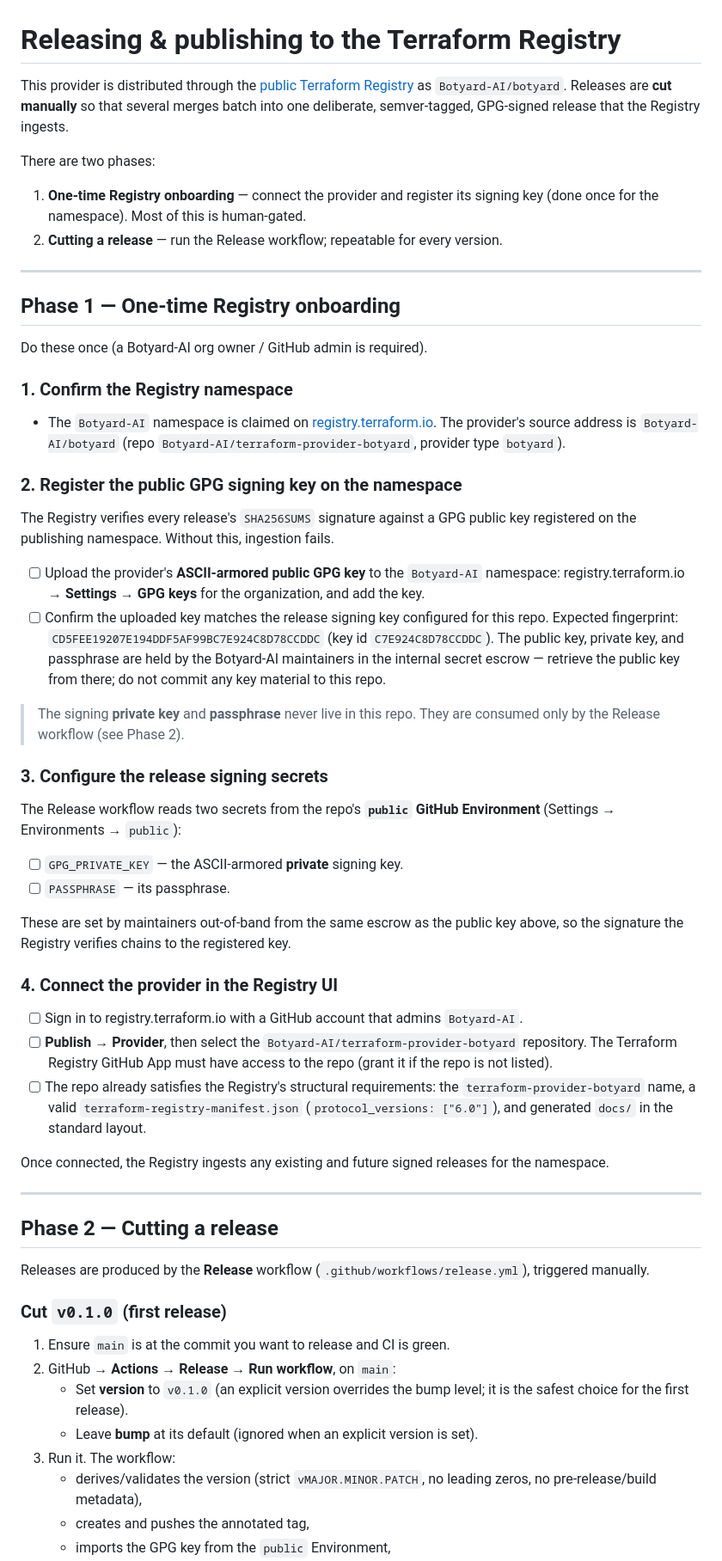
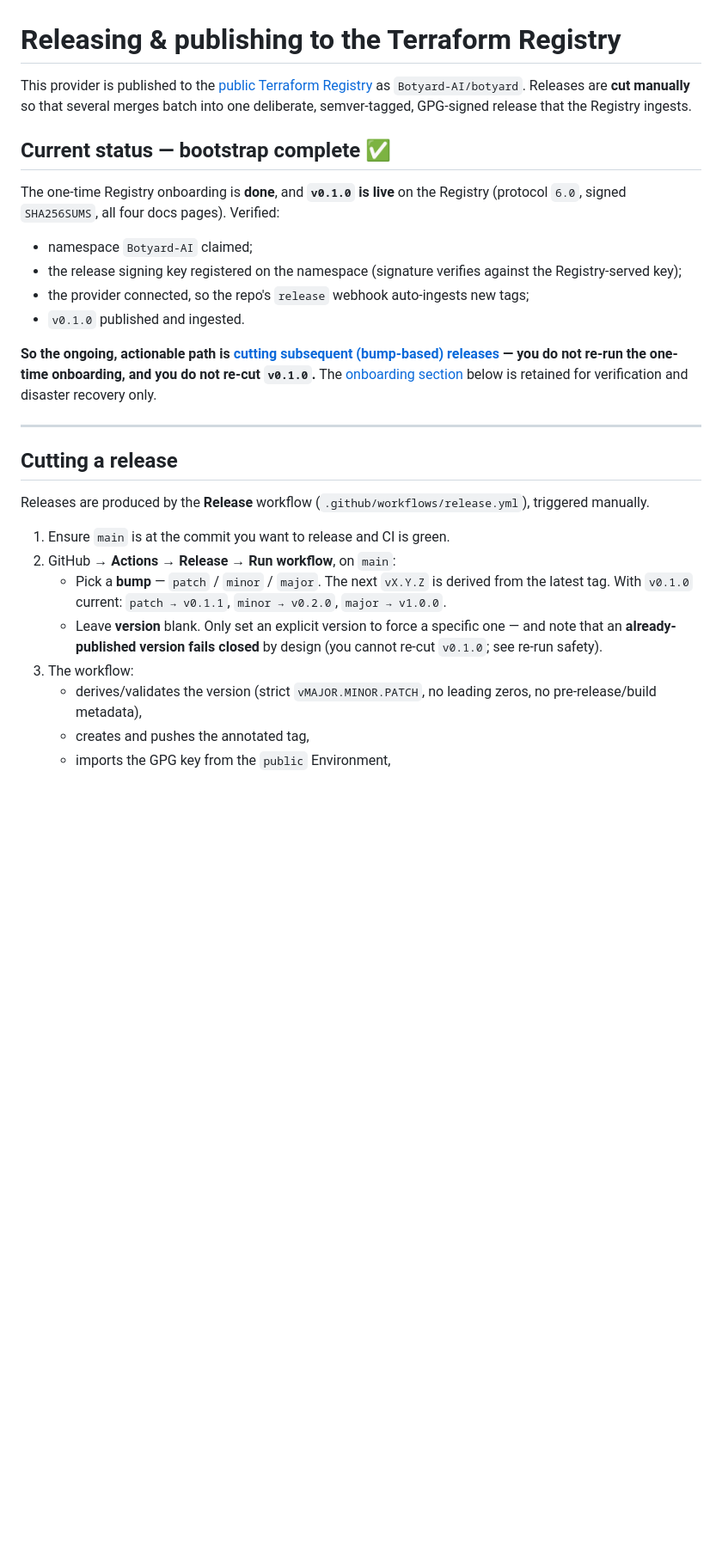
Before and after one commit to Botyard-AI/terraform-provider-botyard, a Markdown page: RELEASING.md, the part around one of its changes. Shown at 86% size. GitHub-like rendering; blank space fills up the shorter version.

```diff
--- a/RELEASING.md
+++ b/RELEASING.md
@@ -1,90 +1,42 @@
 # Releasing & publishing to the Terraform Registry
 
-This provider is distributed through the [public Terraform
+This provider is published to the [public Terraform
 Registry](https://registry.terraform.io/providers/Botyard-AI/botyard) as
 `Botyard-AI/botyard`. Releases are **cut manually** so that several merges batch
 into one deliberate, semver-tagged, GPG-signed release that the Registry ingests.
 
-There are two phases:
+## Current status — bootstrap complete ✅
 
-1. **One-time Registry onboarding** — connect the provider and register its
-   signing key (done once for the namespace). Most of this is human-gated.
-2. **Cutting a release** — run the Release workflow; repeatable for every
-   version.
+The one-time Registry onboarding is **done**, and **`v0.1.0` is live** on the
+Registry (protocol `6.0`, signed `SHA256SUMS`, all four docs pages). Verified:
+
+- namespace `Botyard-AI` claimed;
+- the release signing key registered on the namespace (signature verifies against
+  the Registry-served key);
+- the provider connected, so the repo's `release` webhook auto-ingests new tags;
+- `v0.1.0` published and ingested.
+
+**So the ongoing, actionable path is [cutting subsequent (bump-based)
+releases](#cutting-a-release) — you do not re-run the one-time onboarding, and you
+do not re-cut `v0.1.0`.** The [onboarding section](#one-time-registry-onboarding-completed--reference--recovery)
+below is retained for verification and disaster recovery only.
 
 ---
 
-## Phase 1 — One-time Registry onboarding
-
-Do these once (a Botyard-AI org owner / GitHub admin is required).
-
-### 1. Confirm the Registry namespace
-
-- The `Botyard-AI` namespace is claimed on
-  [registry.terraform.io](https://registry.terraform.io). The provider's source
-  address is `Botyard-AI/botyard` (repo `Botyard-AI/terraform-provider-botyard`,
-  provider type `botyard`).
-
-### 2. Register the public GPG signing key on the namespace
-
-The Registry verifies every release's `SHA256SUMS` signature against a GPG public
-key registered on the publishing namespace. Without this, ingestion fails.
-
-- [ ] Upload the provider's **ASCII-armored public GPG key** to the `Botyard-AI`
-      namespace: registry.terraform.io → **Settings → GPG keys** for the
-      organization, and add the key.
-- [ ] Confirm the uploaded key matches the release signing key configured for
-      this repo. Expected fingerprint:
-      `CD5FEE19207E194DDF5AF99BC7E924C8D78CCDDC` (key id `C7E924C8D78CCDDC`).
-      The public key, private key, and passphrase are held by the Botyard-AI
-      maintainers in the internal secret escrow — retrieve the public key from
-      there; do not commit any key material to this repo.
-
-> The signing **private key** and **passphrase** never live in this repo. They
-> are consumed only by the Release workflow (see Phase 2).
-
-### 3. Configure the release signing secrets
-
-The Release workflow reads two secrets from the repo's **`public` GitHub
-Environment** (Settings → Environments → `public`):
-
-- [ ] `GPG_PRIVATE_KEY` — the ASCII-armored **private** signing key.
-- [ ] `PASSPHRASE` — its passphrase.
-
-These are set by maintainers out-of-band from the same escrow as the public key
-above, so the signature the Registry verifies chains to the registered key.
-
-### 4. Connect the provider in the Registry UI
-
-- [ ] Sign in to registry.terraform.io with a GitHub account that admins
-      `Botyard-AI`.
-- [ ] **Publish → Provider**, then select the
-      `Botyard-AI/terraform-provider-botyard` repository. The Terraform Registry
-      GitHub App must have access to the repo (grant it if the repo is not
-      listed).
-- [ ] The repo already satisfies the Registry's structural requirements: the
-      `terraform-provider-botyard` name, a valid `terraform-registry-manifest.json`
-      (`protocol_versions: ["6.0"]`), and generated `docs/` in the standard
-      layout.
-
-Once connected, the Registry ingests any existing and future signed releases for
-the namespace.
-
----
-
-## Phase 2 — Cutting a release
+## Cutting a release
 
 Releases are produced by the **Release** workflow
 (`.github/workflows/release.yml`), triggered manually.
 
-### Cut `v0.1.0` (first release)
-
 1. Ensure `main` is at the commit you want to release and CI is green.
 2. GitHub → **Actions → Release → Run workflow**, on `main`:
-   - Set **version** to `v0.1.0` (an explicit version overrides the bump level;
-     it is the safest choice for the first release).
-   - Leave **bump** at its default (ignored when an explicit version is set).
-3. Run it. The workflow:
+   - Pick a **bump** — `patch` / `minor` / `major`. The next `vX.Y.Z` is derived
+     from the latest tag. With `v0.1.0` current: `patch → v0.1.1`,
+     `minor → v0.2.0`, `major → v1.0.0`.
+   - Leave **version** blank. Only set an explicit version to force a specific
+     one — and note that an **already-published version fails closed** by design
+     (you cannot re-cut `v0.1.0`; see re-run safety).
+3. The workflow:
    - derives/validates the version (strict `vMAJOR.MINOR.PATCH`, no leading
      zeros, no pre-release/build metadata),
    - creates and pushes the annotated tag,
```
Also changed, not shown: other parts of RELEASING.md (+77 -21 lines), README.md (+4 -4 lines).
